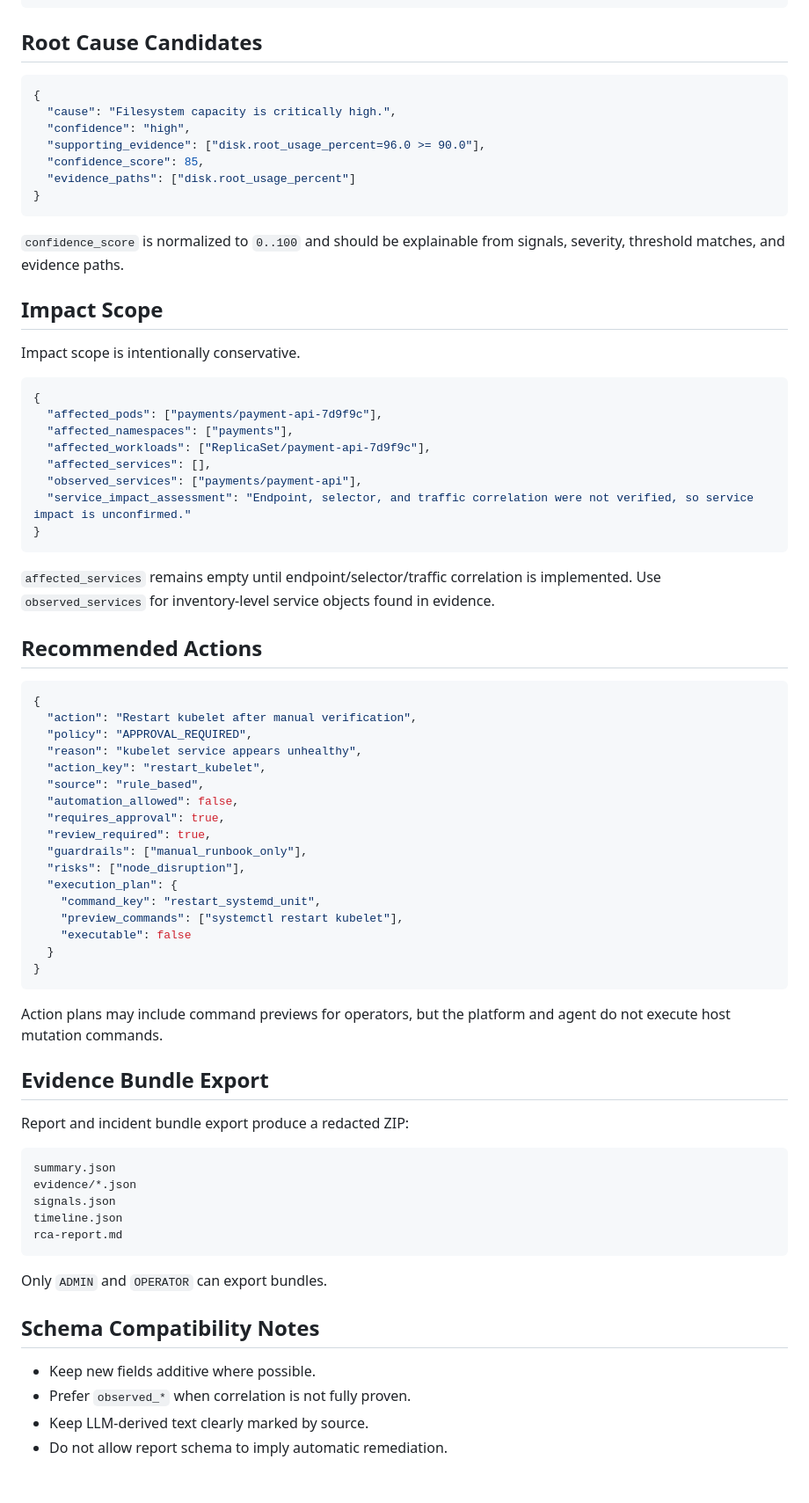
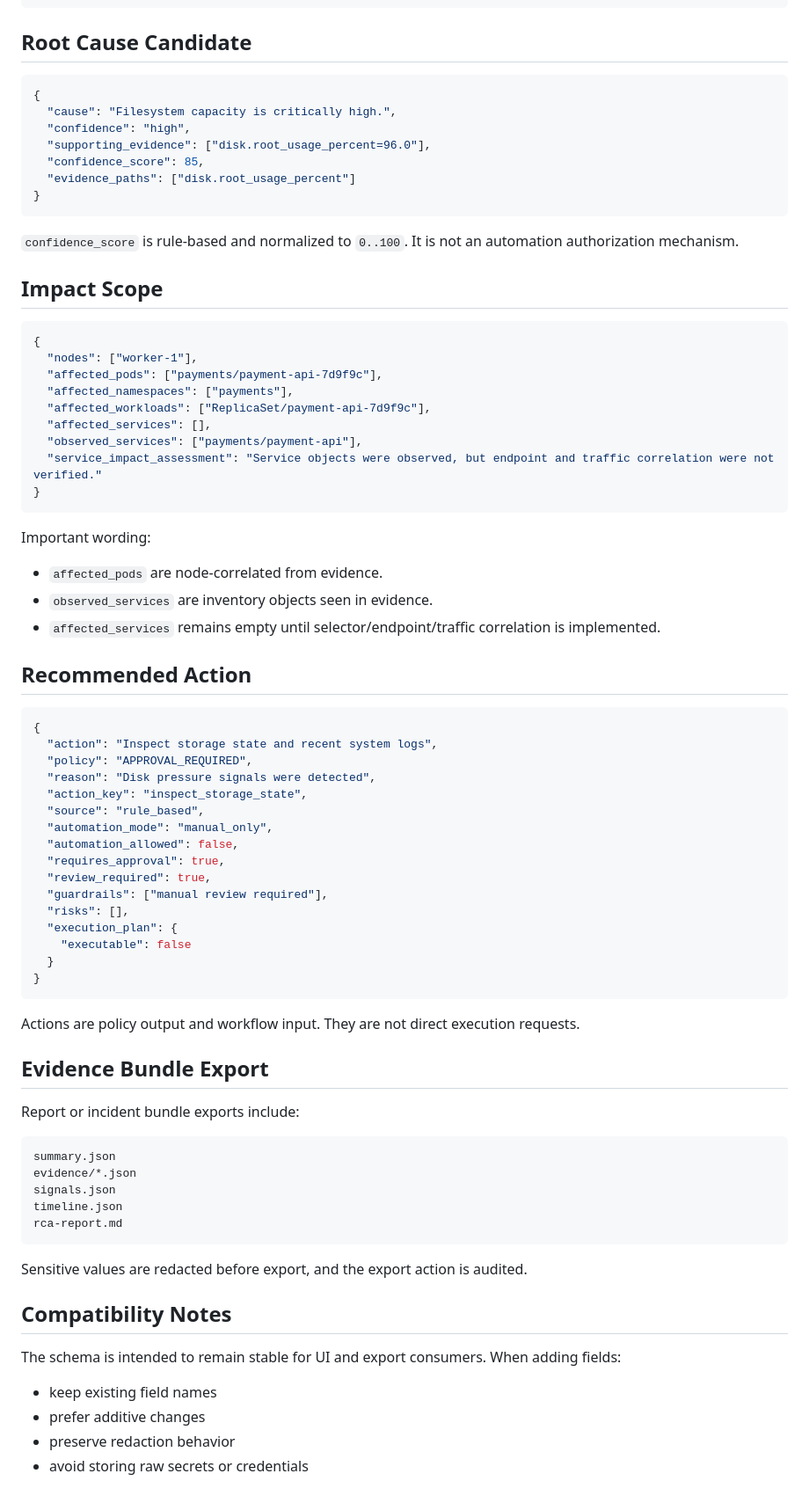
Before and after one commit to nembutal-sw/kubernetes-cluster-infra-rca-platform, a Markdown page: docs/report-schema.md, the part around one of its changes. Shown at 88% size. Drawn GitHub-style.

Commit message:
Refresh docs for current RCA platform state

````diff
--- a/docs/report-schema.md
+++ b/docs/report-schema.md
@@ -85,64 +58,66 @@ Signals explain how raw evidence was interpreted.
 }
 ```
 
-## Root Cause Candidates
+## Root Cause Candidate
 
 ```json
 {
   "cause": "Filesystem capacity is critically high.",
   "confidence": "high",
-  "supporting_evidence": ["disk.root_usage_percent=96.0 >= 90.0"],
+  "supporting_evidence": ["disk.root_usage_percent=96.0"],
   "confidence_score": 85,
   "evidence_paths": ["disk.root_usage_percent"]
 }
 ```
 
-`confidence_score` is normalized to `0..100` and should be explainable from signals, severity, threshold matches, and evidence paths.
+`confidence_score` is rule-based and normalized to `0..100`. It is not an automation authorization mechanism.
 
 ## Impact Scope
 
-Impact scope is intentionally conservative.
-
 ```json
 {
+  "nodes": ["worker-1"],
   "affected_pods": ["payments/payment-api-7d9f9c"],
   "affected_namespaces": ["payments"],
   "affected_workloads": ["ReplicaSet/payment-api-7d9f9c"],
   "affected_services": [],
   "observed_services": ["payments/payment-api"],
-  "service_impact_assessment": "Endpoint, selector, and traffic correlation were not verified, so service impact is unconfirmed."
+  "service_impact_assessment": "Service objects were observed, but endpoint and traffic correlation were not verified."
 }
 ```
 
-`affected_services` remains empty until endpoint/selector/traffic correlation is implemented. Use `observed_services` for inventory-level service objects found in evidence.
+Important wording:
 
-## Recommended Actions
+- `affected_pods` are node-correlated from evidence.
+- `observed_services` are inventory objects seen in evidence.
+- `affected_services` remains empty until selector/endpoint/traffic correlation is implemented.
+
+## Recommended Action
 
 ```json
 {
-  "action": "Restart kubelet after manual verification",
+  "action": "Inspect storage state and recent system logs",
   "policy": "APPROVAL_REQUIRED",
-  "reason": "kubelet service appears unhealthy",
-  "action_key": "restart_kubelet",
+  "reason": "Disk pressure signals were detected",
+  "action_key": "inspect_storage_state",
   "source": "rule_based",
+  "automation_mode": "manual_only",
   "automation_allowed": false,
   "requires_approval": true,
   "review_required": true,
-  "guardrails": ["manual_runbook_only"],
-  "risks": ["node_disruption"],
+  "guardrails": ["manual review required"],
+  "risks": [],
   "execution_plan": {
-    "command_key": "restart_systemd_unit",
-    "preview_commands": ["systemctl restart kubelet"],
     "executable": false
   }
 }
 ```
 
-Action plans may include command previews for operators, but the platform and agent do not execute host mutation commands.
+Actions are policy output and workflow input. They are not direct execution requests.
 
 ## Evidence Bundle Export
 
-Report and incident bundle export produce a redacted ZIP:
+Report or incident bundle exports include:
 
 ```text
 summary.json
@@ -152,11 +127,13 @@ timeline.json
 rca-report.md
 ```
 
-Only `ADMIN` and `OPERATOR` can export bundles.
+Sensitive values are redacted before export, and the export action is audited.
 
-## Schema Compatibility Notes
+## Compatibility Notes
 
-- Keep new fields additive where possible.
-- Prefer `observed_*` when correlation is not fully proven.
-- Keep LLM-derived text clearly marked by source.
-- Do not allow report schema to imply automatic remediation.
+The schema is intended to remain stable for UI and export consumers. When adding fields:
+
+- keep existing field names
+- prefer additive changes
+- preserve redaction behavior
+- avoid storing raw secrets or credentials
````
Also changed, not shown: other parts of docs/report-schema.md (+12 -39 lines).
